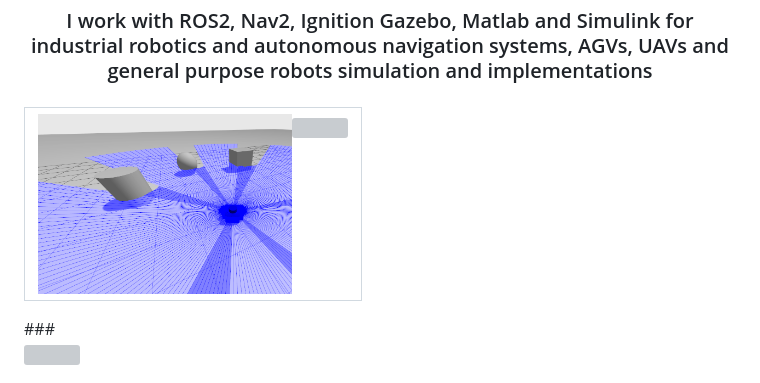
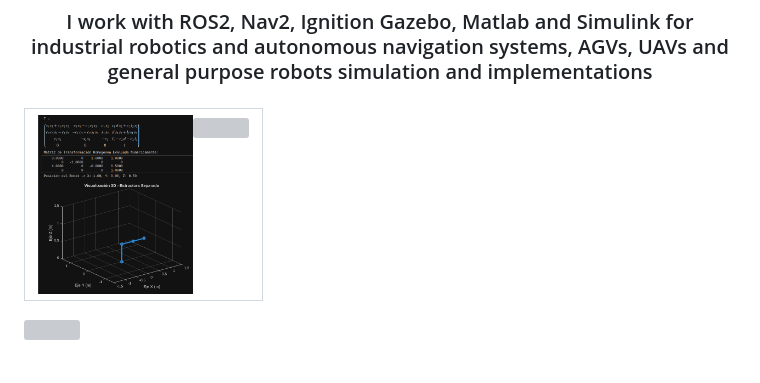
Before and after one commit to Lu2077/Lu2077, a Markdown page: README.md, the part around one of its changes. GitHub-like rendering; pictures changed too: Matlab.png (added), imagenros2.png (deleted); grey boxes are pictures that could not be loaded.

```diff
--- a/README.md
+++ b/README.md
@@ -68,12 +68,12 @@
 <table align="center" border="0">
   <tr>
     <td>
-	<img align="left" height="180" src="imagenros2.png"/>
+	<img align="left" height="180" src="Matlab.png"/>
 	<img align="right" height="180" src="ros2.gif"/>
     </td>
   </tr>
 </table>
-###
+
 
 <div data-importer="border">
   <img style="100%" src="https://capsule-render.vercel.app/api?type=rect&height=160&section=header&reversal=false&text=mathematical%20Software&fontSize=70&fontColor=575752&fontAlign=50&fontAlignY=50&stroke=-&descSize=20&descAlign=50&descAlignY=50&color=1F1E1E"  />
```
Also changed, not shown: other parts of README.md (+17 -2 lines), BaseOrtogonal.png (added), gadgets.png (added).
